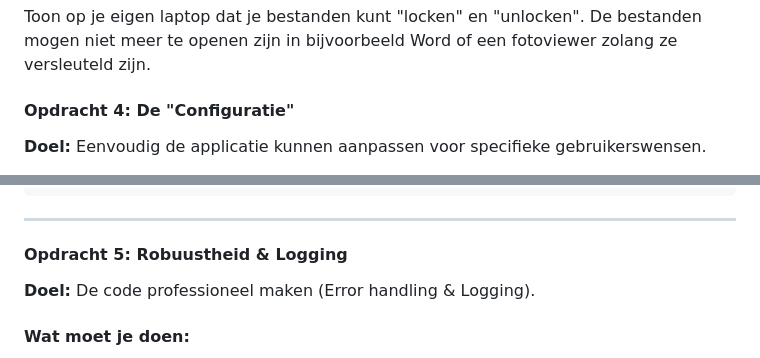
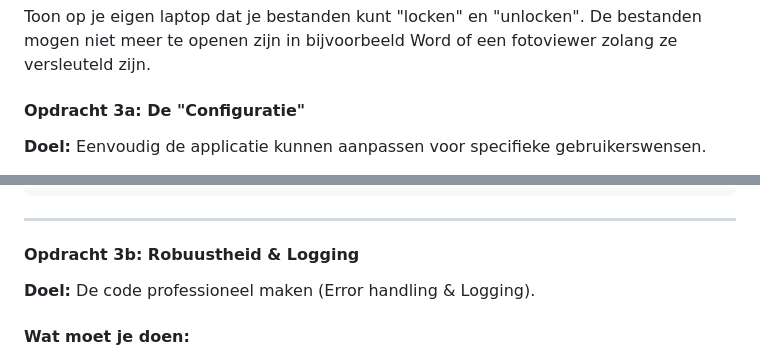
Before and after one commit to DeltionICT/easy_canvas, a Markdown page: src/python/python-ch035.md, 2 parts joined by grey strips. Drawn GitHub-style.

```diff
--- a/src/python/python-ch035.md
+++ b/src/python/python-ch035.md
@@ -120,7 +120,7 @@ In je diagram moeten de volgende onderdelen duidelijk zichtbaar zijn:
 #### Wat lever je in
 Toon op je eigen laptop dat je bestanden kunt "locken" en "unlocken". De bestanden mogen niet meer te openen zijn in bijvoorbeeld Word of een fotoviewer zolang ze versleuteld zijn.
 
-#### Opdracht 4: De "Configuratie"
+#### Opdracht 3a: De "Configuratie"
 **Doel:** Eenvoudig de applicatie kunnen aanpassen voor specifieke gebruikerswensen.
 
 1. **Mappenstructuur:** Misschien heb je tot nu toe de mappen zelf aangemaakt, maar dat gaat je applicatie nu doen.
@@ -152,7 +152,7 @@ Toon op je eigen laptop dat je bestanden kunt "locken" en "unlocken". De bestand
 
 ---
 
-#### Opdracht 5: Robuustheid & Logging
+#### Opdracht 3b: Robuustheid & Logging
 **Doel:** De code professioneel maken (Error handling & Logging).
 
 #### Wat moet je doen:
```
Also changed, not shown: other parts of src/python/python-ch035.md (+3 -3 lines).
